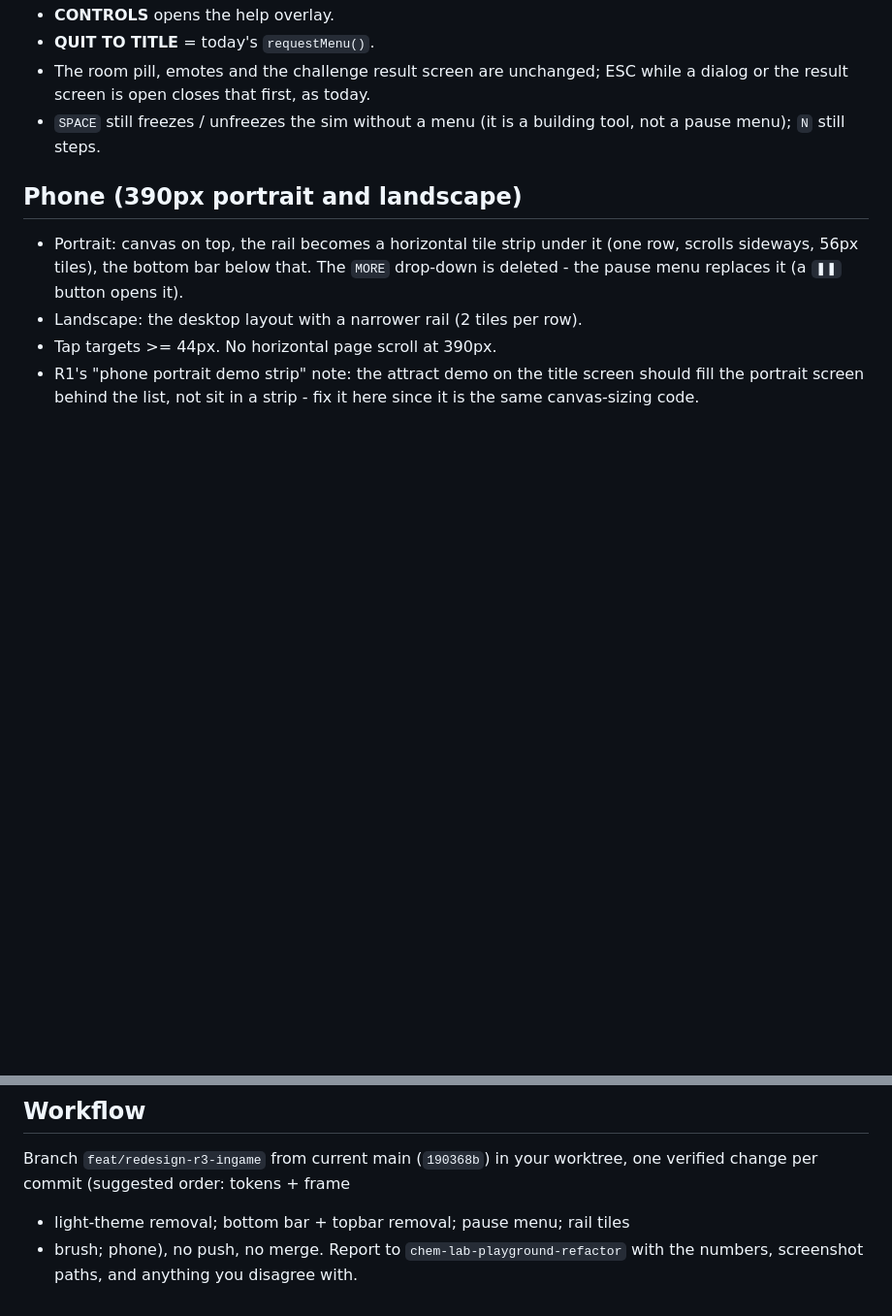
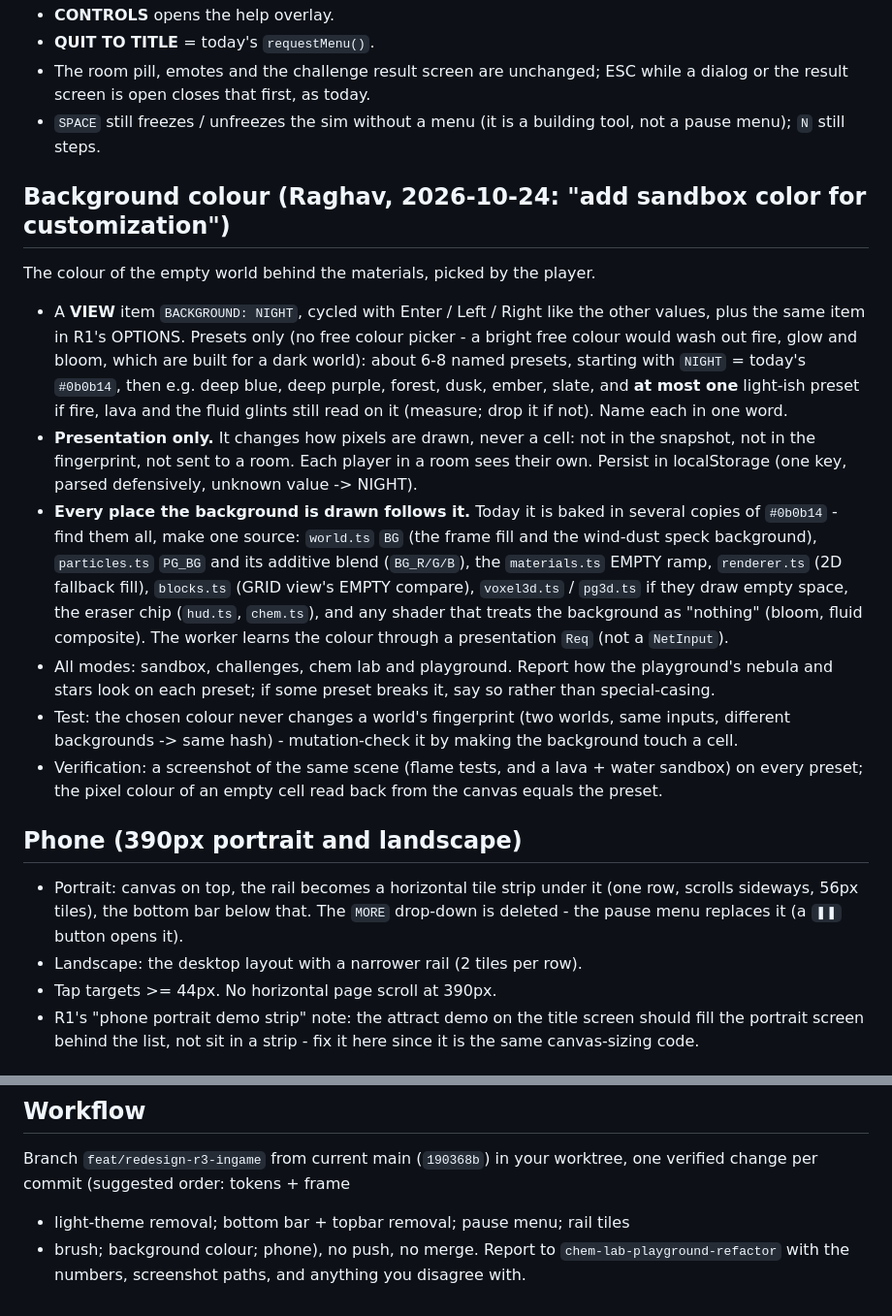
Before and after one commit to Cloverag/pixelforge, a Markdown page: docs/specs/redesign-r3-ingame.md, 2 parts joined by grey strips. Shown at 97% size. GitHub-like rendering; blank space fills up the shorter version.

Commit message:
Spec R3: a player-picked background colour (presentation only)
Co-Authored-By: Claude Opus 5.5 <noreply@anthropic.com>
Claude-Session: https://claude.ai/code/session_014TZFanS2HbZhB4FTLV7PKj

```diff
--- a/docs/specs/redesign-r3-ingame.md
+++ b/docs/specs/redesign-r3-ingame.md
@@ -139,6 +139,41 @@ cursor, the same list styling, sounds `uiMove/uiSelect/uiBack`).
 - `SPACE` still freezes / unfreezes the sim without a menu (it is a
   building tool, not a pause menu); `N` still steps.
 
+## Background colour (Raghav, 2026-10-24: "add sandbox color for customization")
+
+The colour of the empty world behind the materials, picked by the player.
+
+- A **VIEW** item `BACKGROUND: NIGHT`, cycled with Enter / Left / Right
+  like the other values, plus the same item in R1's OPTIONS. Presets only
+  (no free colour picker - a bright free colour would wash out fire, glow
+  and bloom, which are built for a dark world): about 6-8 named presets,
+  starting with `NIGHT` = today's `#0b0b14`, then e.g. deep blue, deep
+  purple, forest, dusk, ember, slate, and **at most one** light-ish preset
+  if fire, lava and the fluid glints still read on it (measure; drop it if
+  not). Name each in one word.
+- **Presentation only.** It changes how pixels are drawn, never a cell:
+  not in the snapshot, not in the fingerprint, not sent to a room. Each
+  player in a room sees their own. Persist in localStorage (one key,
+  parsed defensively, unknown value -> NIGHT).
+- **Every place the background is drawn follows it.** Today it is baked
+  in several copies of `#0b0b14` - find them all, make one source:
+  `world.ts` `BG` (the frame fill and the wind-dust speck background),
+  `particles.ts` `PG_BG` and its additive blend (`BG_R/G/B`), the
+  `materials.ts` EMPTY ramp, `renderer.ts` (2D fallback fill),
+  `blocks.ts` (GRID view's EMPTY compare), `voxel3d.ts` / `pg3d.ts` if they
+  draw empty space, the eraser chip (`hud.ts`, `chem.ts`), and any shader
+  that treats the background as "nothing" (bloom, fluid composite). The
+  worker learns the colour through a presentation `Req` (not a `NetInput`).
+- All modes: sandbox, challenges, chem lab and playground. Report
+  how the playground's nebula and stars look on each preset; if some
+  preset breaks it, say so rather than special-casing.
+- Test: the chosen colour never changes a world's fingerprint (two worlds,
+  same inputs, different backgrounds -> same hash) - mutation-check it by
+  making the background touch a cell.
+- Verification: a screenshot of the same scene (flame tests, and a lava +
+  water sandbox) on every preset; the pixel colour of an empty cell read
+  back from the canvas equals the preset.
+
 ## Phone (390px portrait and landscape)
 
 - Portrait: canvas on top, the rail becomes a horizontal tile strip under
@@ -205,6 +240,6 @@ theme now:
 Branch `feat/redesign-r3-ingame` from current main (`190368b`) in your
 worktree, one verified change per commit (suggested order: tokens + frame
 + light-theme removal; bottom bar + topbar removal; pause menu; rail tiles
-+ brush; phone), no push, no merge. Report to
++ brush; background colour; phone), no push, no merge. Report to
 `chem-lab-playground-refactor` with the numbers, screenshot paths, and
 anything you disagree with.
```
